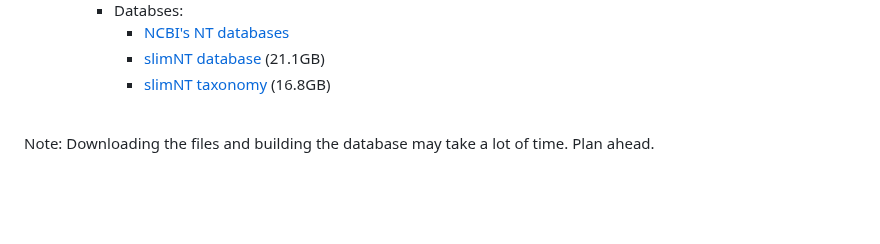
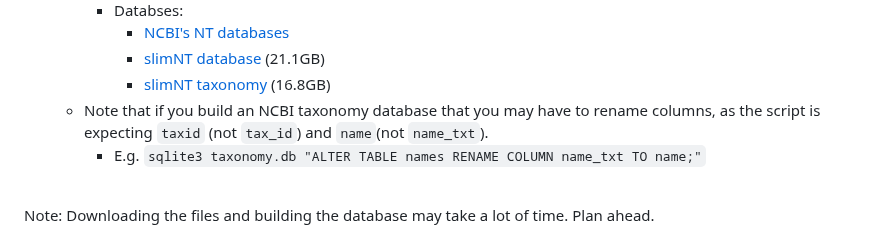
Before and after one commit to GW-HIVE/CensuScope, a Markdown page: docs/deployment/dockerDeployment.md, the part around the change. GitHub-like rendering; blank space fills up the shorter version.

Commit message:
Update dockerDeployment.md with note about column names in taxonomy.db

```diff
--- a/docs/deployment/dockerDeployment.md
+++ b/docs/deployment/dockerDeployment.md
@@ -20,6 +20,8 @@
         - [NCBI's NT databases](https://www.ncbi.nlm.nih.gov/books/NBK52640/)
         - [slimNT database](https://hive.biochemistry.gwu.edu/static/slimNT.fa.gz) (21.1GB)
         - [slimNT taxonomy](https://hive.biochemistry.gwu.edu/static/slimNT.db.gz) (16.8GB)
+    - Note that if you build an NCBI taxonomy database that you may have to rename columns, as the script is expecting `taxid` (not `tax_id`) and `name`(not `name_txt`).
+        - E.g. `sqlite3 taxonomy.db "ALTER TABLE names RENAME COLUMN name_txt TO name;"`
 <br>
 Note: Downloading the files and building the database may take a lot of time. Plan ahead.
 
```
